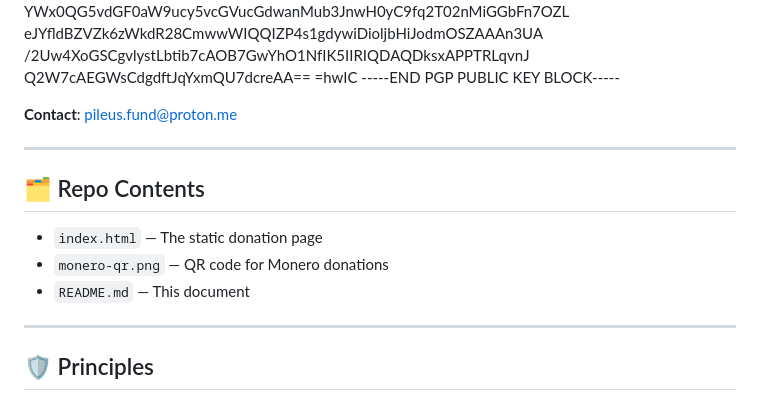
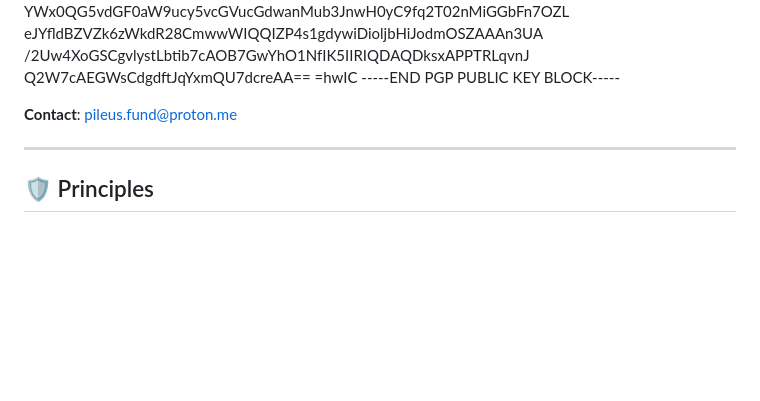
Before and after one commit to PileusFund/Pileus, a Markdown page: README.md, the part around the change. GitHub-like rendering; blank space fills up the shorter version.

```diff
--- a/README.md
+++ b/README.md
@@ -88,14 +88,6 @@ Q2W7cAEGWsCdgdftJqYxmQU7dcreAA==
 
 ---
 
-## 🗂️ Repo Contents
-
-- `index.html` — The static donation page
-- `monero-qr.png` — QR code for Monero donations
-- `README.md` — This document
-
----
-
 ## 🛡️ Principles
 
 - Privacy-first and censorship-resistant
```
